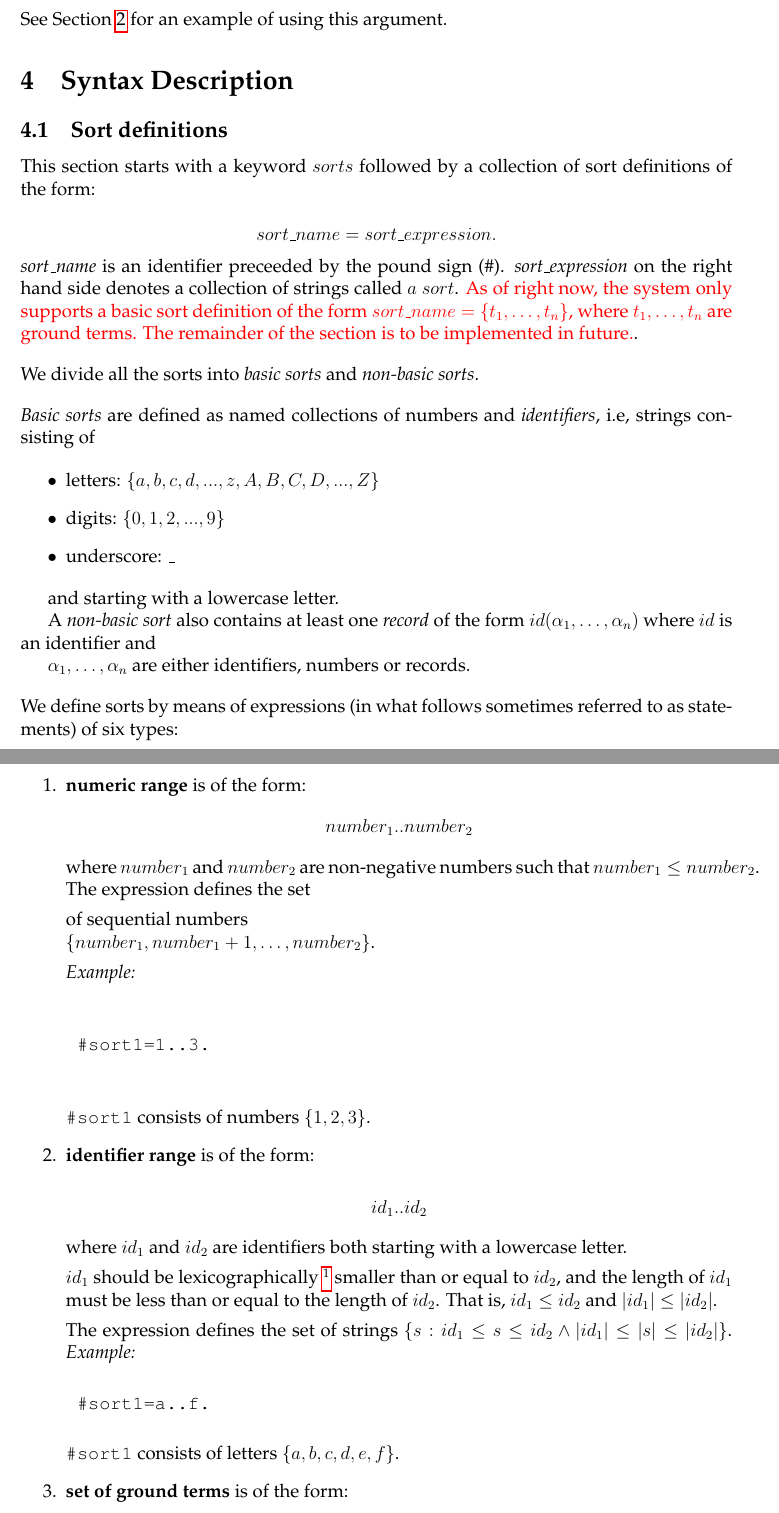
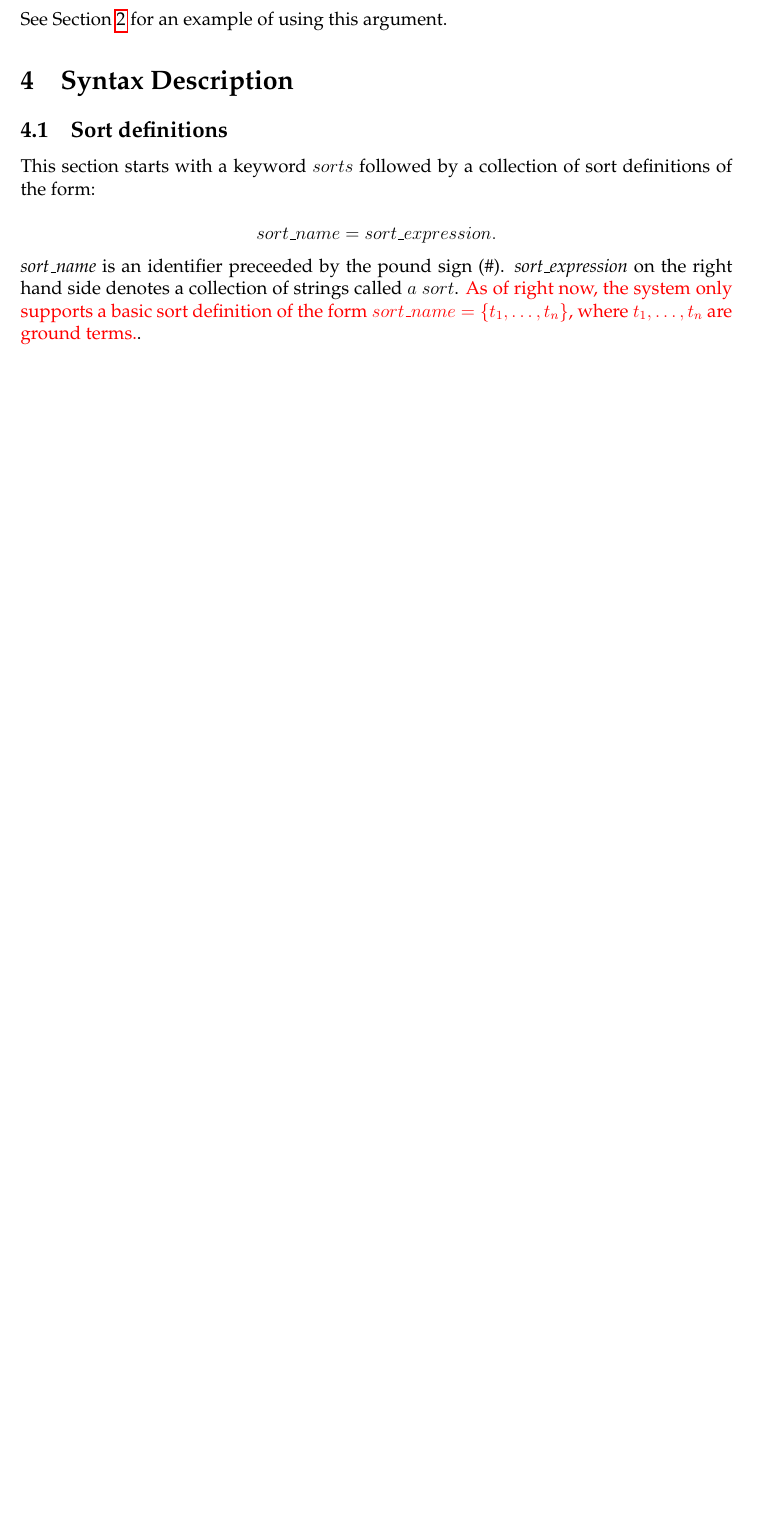
Before and after one commit to iensen/plog2.0, a LaTeX document (Manual/Plog_Manual.tex): two parts of pages 4 and 5 of 12 before the commit and part of page 4 of 8 after it, the two joined at a grey line, cut so that both start at the same text, the shorter picture padded with empty space. The pictures show the PDF file Manual/Plog_Manual.pdf that the author committed with the source.

Commit message:
Update Manual as suggested by Yuanlin Zhang

```diff
--- a/Manual/Plog_Manual.tex
+++ b/Manual/Plog_Manual.tex
@@ -180,102 +176,5 @@ This section starts with a keyword $sorts$ followed by a collection of sort defi
 \textit{sort\_name} is an identifier preceeded by the pound sign (\#).
 \textit{sort\_expression}  on the right hand side denotes a collection of strings called $a~sort$.
 \textcolor{red}{As of right now, the system only supports a basic sort definition of the form $sort\_name = \{t_1,\ldots,t_n\}$, where $t_1,\ldots,t_n$
-  are ground terms. The remainder of the section is to be implemented in future.}.
+  are ground terms.}.
 
-\st
-We divide all the sorts into \textit{basic sorts} and \textit{non-basic sorts}.
-
-\st \textit{Basic sorts} are defined as named collections of numbers and \textit{identifiers}, i.e, strings consisting of
-
-\begin{itemize}
-
- \item letters: $\{a,b,c,d,...,z,A,B,C,D,...,Z\}$
-
- \item digits: $\{0,1,2,...,9\}$
-
- \item underscore: $\_$
-
-\end{itemize}
-
-and starting with a lowercase letter.
-
-
-
-A \textit{non-basic sort} also contains at least one \textit{record} of the form $id(\alpha_1,\dots, \alpha_n)$ where $id$ is an identifier and
-
-$\alpha_1, \dots, \alpha_n$ are either identifiers, numbers or records.
-
-
-
-\st We define sorts by means of expressions (in what follows sometimes referred to as statements) of six types:
-\begin{enumerate}
-
-
-\item
-\textbf{numeric range} is of the form:
-\begin{equation*}
-number_1..number_2
-\end{equation*}
-where $number_1$ and $number_2$ are non-negative numbers such that $number_1 \le number_2$. The expression defines the set
-
-of sequential numbers \\$\{number_1, number_1+1, \dots, number_2\}$.
-
-
-
-\textit{Example:}
-
-
-
-\begin{verbatim}
-
- #sort1=1..3.
-
-\end{verbatim}
-
-\texttt{\#sort1} consists of numbers $\{1,2,3\}$.
-
-
-\item \textbf{identifier range} is of the form:
-
-\begin{equation*}
-  id_1..id_2
-\end{equation*}
-
-where $id_1$ and $id_2$ are identifiers both starting with a lowercase letter.
-
-$id_1$ should be lexicographically \footnote{ The system default encoding is used for  ordering of individual characters} smaller than or equal to  $id_2$, and the length of $id_1$ must be less than or equal to the length of $id_2$. That is,  $id_1 \leq id_2$ and $|id_1| \leq |id_2|$.
-
-The expression defines the set of strings  $\{s: id_1\leq s \leq id_2 \land |id_1|\leq |s| \leq |id_2|\}$.
-\textit{Example:}
-
-\begin{verbatim}
- #sort1=a..f.
-\end{verbatim}
-
-\texttt{\#sort1} consists of letters $\{a,b,c,d,e,f\}$.
-
-\item \textbf{set of ground terms} is of the form:
-
-\begin{equation*}
-\{t_1,..,,t_n\}
-\end{equation*}
-The expression denotes a set of \textit{ground terms} $\{t_1,...,t_n\}$, defined as follows:
-\begin{itemize}
- \item numbers and identifiers are ground terms;
- \item If $f$ is an identifier and $\alpha_1, \dots, \alpha_n$ are ground terms,
-then $f(\alpha_1,\dots, \alpha_n)$ is a ground term.
-\end{itemize}
-
-\textit{Example}:
-\begin{verbatim}
- #sort1={f(a),a,b,2}.
-\end{verbatim}
-\item \textbf{set of records} is of the form:
-
-\begin{equation*}
-f(sort\_name_1(var_1),..., sort\_name_n(var_n)):
-                                     condition(var_1,...,var_n)
-\end{equation*}
-where $f$ is an identifier, for $ 1\leq i\leq m$ $sort\_name_i$ occurs in one of the preceeding sort definitions and  the condition on variables $var_1,...,var_n$ (written as $condition(var_1,...,var_n)$) is defined as follows:
-
-\begin{itemize}
@@ -294,4 +180,0 @@ The expression defines a collection of ground terms
-\\ $\{f(t_1,\dots,t_n):  t_1 \in s_i \land \dots \land t_n \in s_n \land (condition(X_1,\dots, X_n)|_{X_1 = t_1,\dots,X_n = t_n})\}$
-
-\textit{Example}
-\begin{verbatim}
@@ -307,2 +180,0 @@ The sort \texttt{\#sf} consists of records $\{f(1,1,2),f(1,1,1),f(2,1,1)\}$
-\begin{itemize}
-\item $\#sort\_name$
@@ -312 +180,0 @@ The sort \texttt{\#sf} consists of records $\{f(1,1,2),f(1,1,1),f(2,1,1)\}$
-\end{itemize}
@@ -319,17 +180,0 @@ The operations $+$ $*$ and $-$ stand for union, intersection and difference corr
-\begin{verbatim}
- #sort1={a,b,2}.
- #sort2={1,2,3} + {a,b,f(c)} + f(#sort1).
-\end{verbatim}
- \texttt{\#sort2} consists of ground terms $\{1,2,3,a,b,f(c),f(a),f(b),f(2)\}$.
-\item \textbf{concatenation} is of the form
-\begin{equation*}
- [b\_stmt_1] ... [b\_stmt_n]
-\end{equation*}
-
-$b\_stmt_1, \dots, b\_stmt_n$ must be \textit{basic statements}, defined as follows:
-
-
-\begin{itemize}
- \item statements of the forms (1)-(3) are basic
- \item statement $S$ of the form (5) is basic if:
- \begin{itemize}
@@ -339,23 +181,7 @@ $b\_stmt_1, \dots, b\_stmt_n$ must be \textit{basic statements}, defined as foll
- \end{itemize}
-\end{itemize}
-Note that basic statement can only define a basic sort.
-
-\textit{Example\footnote{We allow a shorthand `b` for singleton  set \{b\}}.:}
-
-\begin{verbatim}
- #sort1=[b][1..100].
-\end{verbatim}
-
-\texttt{sort1} consists of identifiers $\{b1,b2,\dots, b100\}$.
-
-\end{enumerate}
 \subsection{Attribute Declarations}
 
-\noindent  The second part of a  P-log program starts with the keyword
-\st
-$attributes$
-
-\st and is followed by statements of the form
+\noindent  The second part of a  P-log program starts with the keyword \texttt{attributes}
+and is followed by statements of the form
 
 \begin{equation*}
 attr\_symbol : \#sortName_1,\dots,\#sortName_n \rightarrow \#sortName
```
Also changed, not shown: Manual/Plog_Manual.pdf, Manual/Plog_Manual.tex (69 more changed lines), 4 other files.
